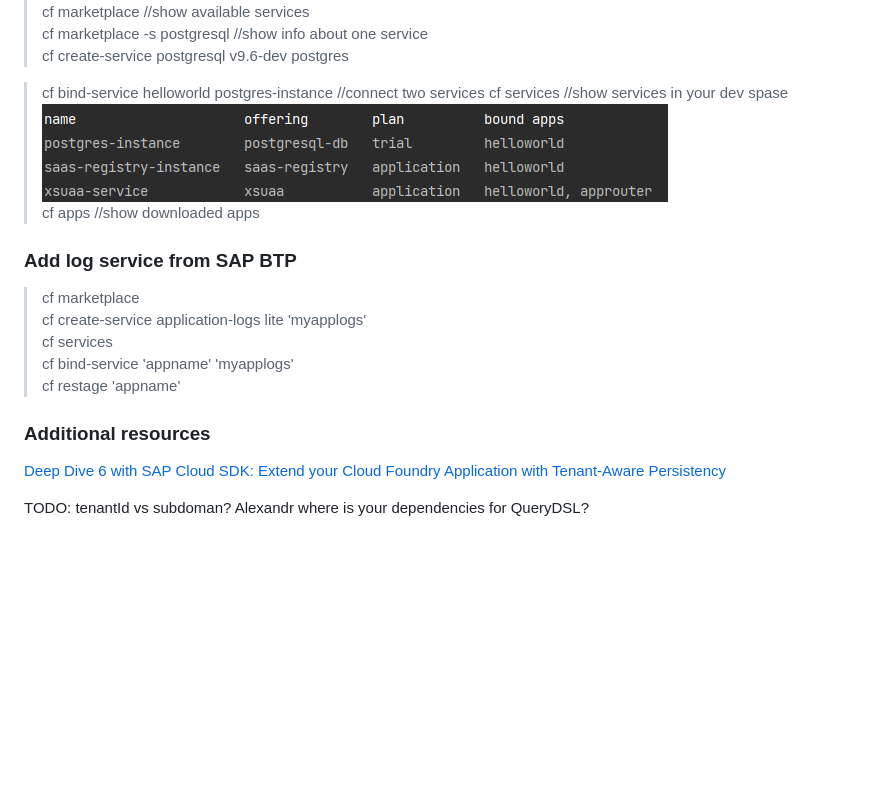
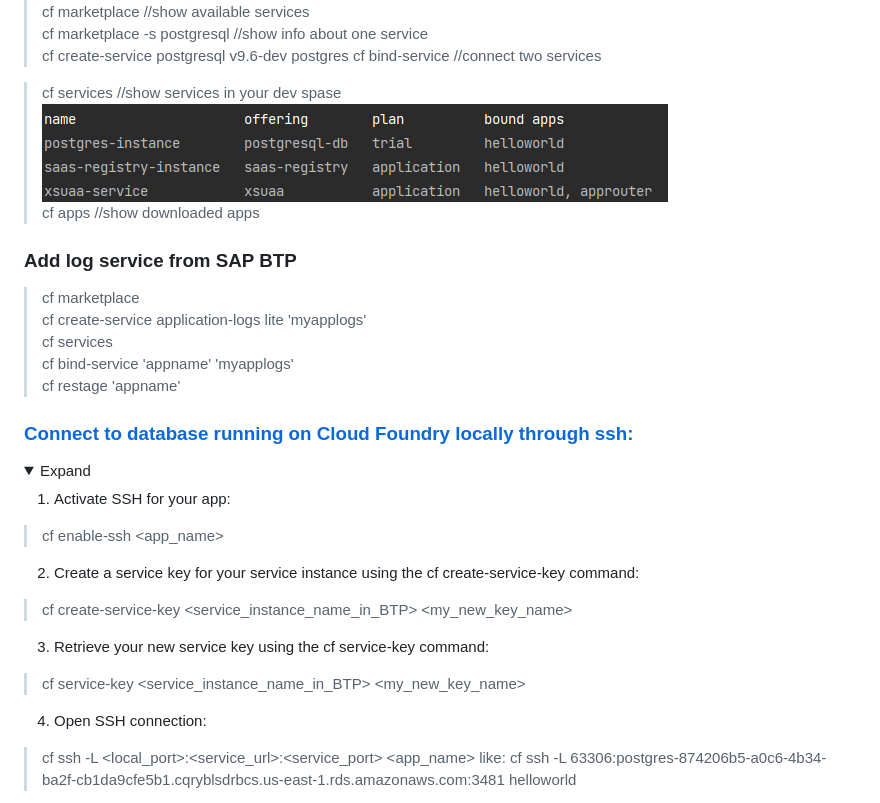
Before and after one commit to KaydunovDenis/Pet-project-1, a Markdown page: README.md, the part around the change printed below. GitHub-like rendering; folded sections open; blank space fills up the shorter version.

```diff
--- a/README.md
+++ b/README.md
@@ -72,22 +72,35 @@ Useful commands:
 > cf marketplace //show available services
 > cf marketplace -s postgresql //show info about one service
 > cf create-service postgresql v9.6-dev postgres
+> cf bind-service <app name> <postgres-instance> //connect two services
 
-> cf bind-service helloworld postgres-instance //connect two services
 > cf services //show services in your dev spase
 > ![img.png](img.png)
 > cf apps //show downloaded apps
 
 ### Add log service from SAP BTP
->cf marketplace
->cf create-service application-logs lite 'myapplogs'
->cf services
->cf bind-service 'appname' 'myapplogs'
->cf restage 'appname'
+> cf marketplace
+> cf create-service application-logs lite 'myapplogs'
+> cf services
+> cf bind-service 'appname' 'myapplogs'
+> cf restage 'appname'
 
-### Additional resources
-[Deep Dive 6 with SAP Cloud SDK: Extend your Cloud Foundry Application with Tenant-Aware Persistency](https://blogs.sap.com/2017/12/20/deep-dive-6-with-sap-s4hana-cloud-sdk-extend-your-cloud-foundry-application-with-tenant-aware-persistency/)
 
-TODO:
-tenantId vs subdoman?
-Alexandr where  is your dependencies for QueryDSL?
+
+### [Connect to database running on Cloud Foundry locally through ssh:](https://docs.cloudfoundry.org/devguide/deploy-apps/ssh-services.html#ssh-tunnel)
+<details><summary> Expand </summary>
+
+1. Activate SSH for your app:
+> cf enable-ssh <app_name>
+
+2. Create a service key for your service instance using the cf create-service-key command:
+> cf create-service-key <service_instance_name_in_BTP> <my_new_key_name>
+
+3. Retrieve your new service key using the cf service-key command:
+> cf service-key <service_instance_name_in_BTP> <my_new_key_name>
+
+4. Open SSH connection:
+> cf ssh -L <local_port>:<service_url>:<service_port> <app_name>
+> like:
+> cf ssh -L 63306:postgres-874206b5-a0c6-4b34-ba2f-cb1da9cfe5b1.cqryblsdrbcs.us-east-1.rds.amazonaws.com:3481 helloworld
+
```
Also changed, not shown: other parts of README.md (+46 -2 lines), img_1.png (added), img_2.png (added).
